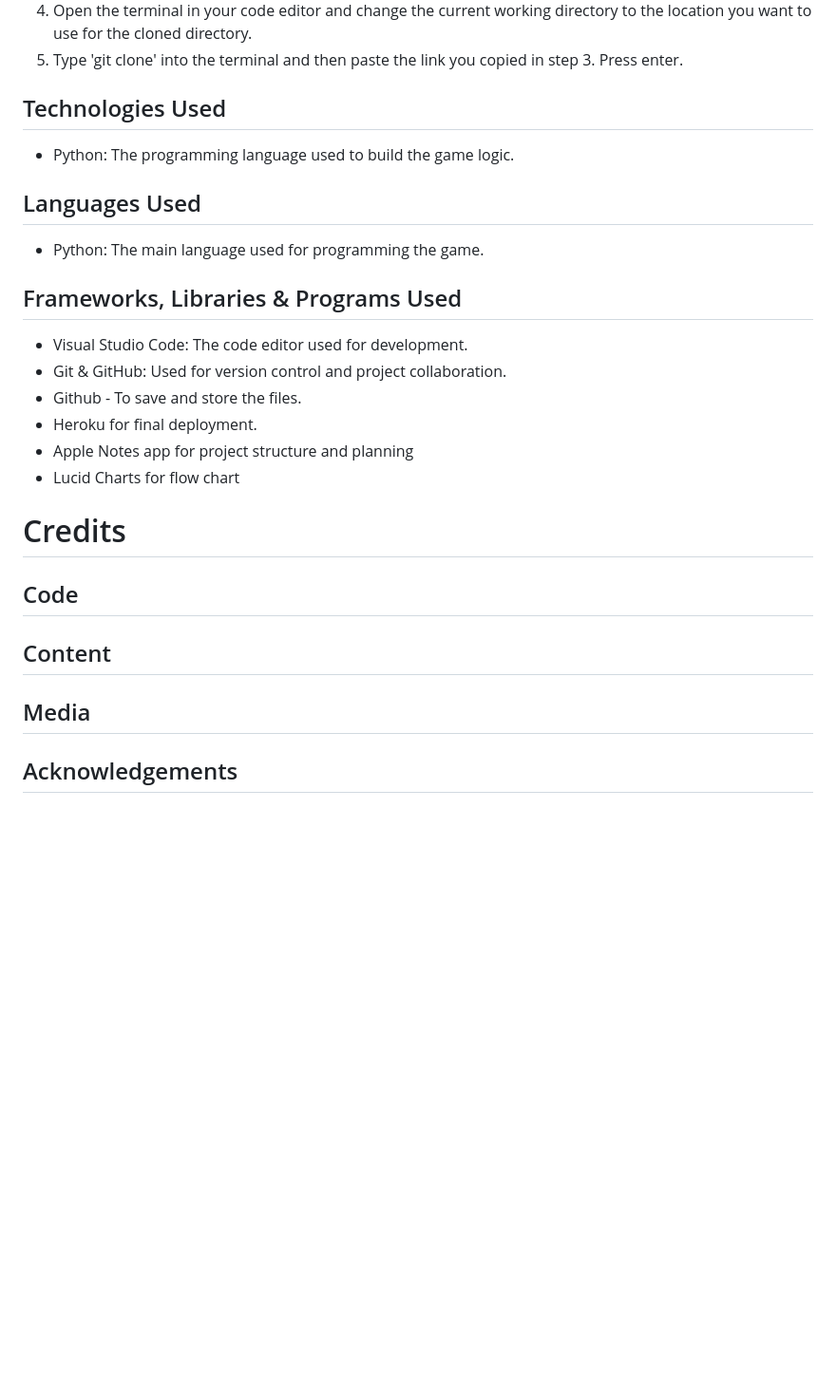
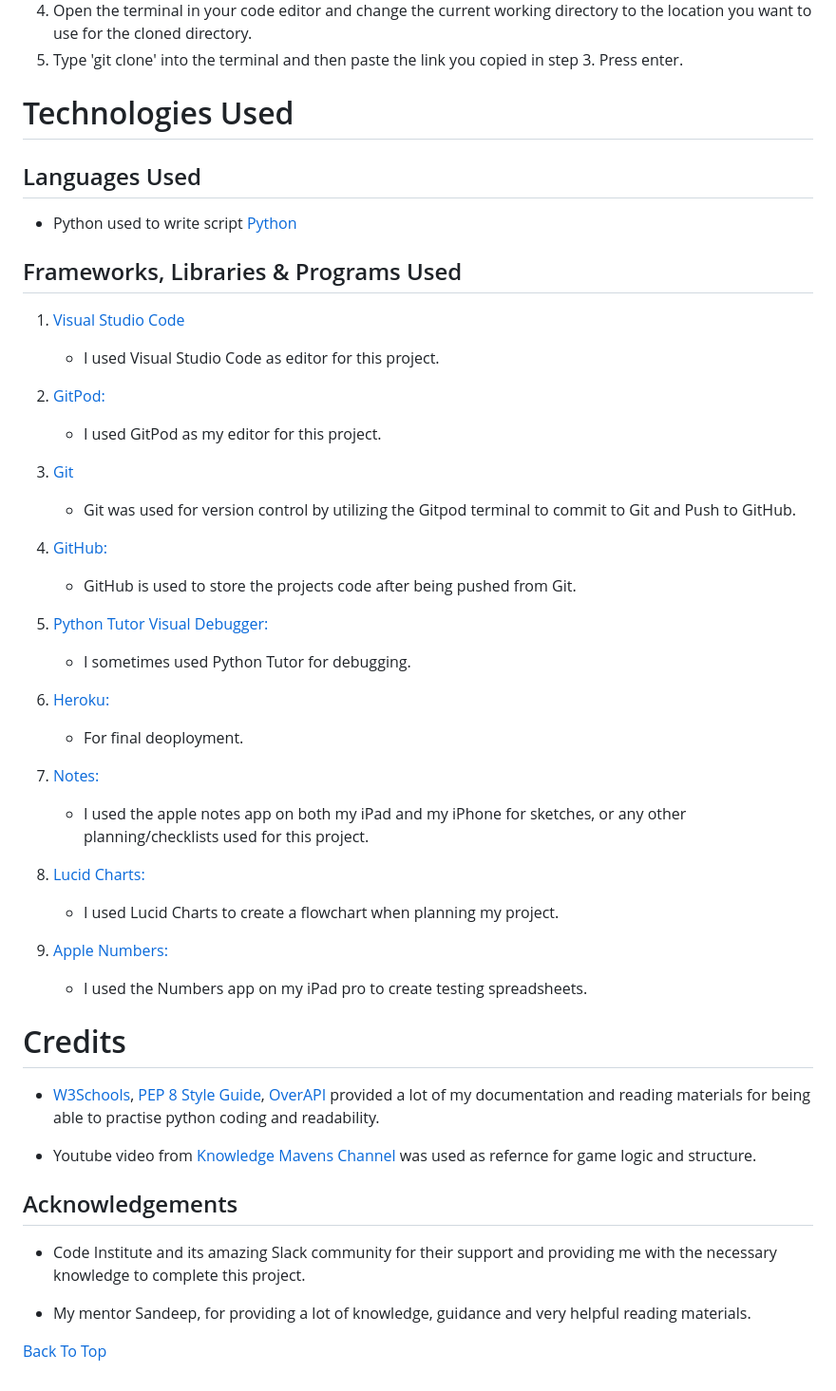
Before and after one commit to FernVR/battleships-game, a Markdown page: README.md, the part around the change printed below. Shown: that part at 95% size. GitHub-like rendering; blank space fills up the shorter version.

```diff
--- a/README.md
+++ b/README.md
@@ -215,25 +227,53 @@ The deployment is made using [Heroku](https://www.heroku.com/) following the lis
 4. Open the terminal in your code editor and change the current working directory to the location you want to use for the cloned directory.
 5. Type 'git clone' into the terminal and then paste the link you copied in step 3. Press enter.
 
-## Technologies Used
-
-* Python: The programming language used to build the game logic.
+# Technologies Used
 
 ## Languages Used
 
-* Python: The main language used for programming the game.
+* Python used to write script [Python](https://www.python.org/doc/)
 
 ## Frameworks, Libraries & Programs Used
 
-* Visual Studio Code: The code editor used for development.
-* Git & GitHub: Used for version control and project collaboration.
-* Github - To save and store the files.
-* Heroku for final deployment.
-* Apple Notes app for project structure and planning
-* Lucid Charts for flow chart
+1. [Visual Studio Code](https://code.visualstudio.com/)
+    - I used Visual Studio Code as editor for this project.
+
+1. [GitPod:](https://www.gitpod.io/)
+    - I used GitPod as my editor for this project.
+
+1. [Git](https://git-scm.com/)
+    - Git was used for version control by utilizing the Gitpod terminal to commit to Git and Push to GitHub.
+
+1. [GitHub:](https://github.com/)
+    - GitHub is used to store the projects code after being pushed from Git.
+
+1. [Python Tutor Visual Debugger:](https://pythontutor.com/)
+    - I sometimes used Python Tutor for debugging.
+
+1. [Heroku:](https://heroku.com)
+    - For final deoployment.
+
+1. [Notes:](https://apple.com/notes/)
+    - I used the apple notes app on both my iPad and my iPhone for sketches, or any other planning/checklists used for this project.
+
+1. [Lucid Charts:](https://apple.com/notes/)
+    - I used Lucid Charts to create a flowchart when planning my project.
+
+1. [Apple Numbers:](https://apple.com/numbers/)
+    - I used the Numbers app on my iPad pro to create testing spreadsheets.
+
 
 # Credits
-## Code
-## Content
-## Media
+
+* [W3Schools](https://www.w3schools.com/), [PEP 8 Style Guide]( https://peps.python.org/pep-0008/), [OverAPI](https://overapi.com/python) provided a lot of my documentation and reading materials for being able to practise python coding and readability.
+
+* Youtube video from [Knowledge Mavens Channel](https://www.youtube.com/watch?v=tF1WRCrd_HQ) was used as refernce for game logic and structure.
+
+
 ## Acknowledgements
+
+* Code Institute and its amazing Slack community for their support and providing me with the necessary knowledge to complete this project.
+
+* My mentor Sandeep, for providing a lot of knowledge, guidance and very helpful reading materials.
+
+[Back To Top](#battleship-game)
```
Also changed, not shown: other parts of README.md (+14 -2 lines), assets/readme-images/PP3-lighthouse-readme.png (added).
